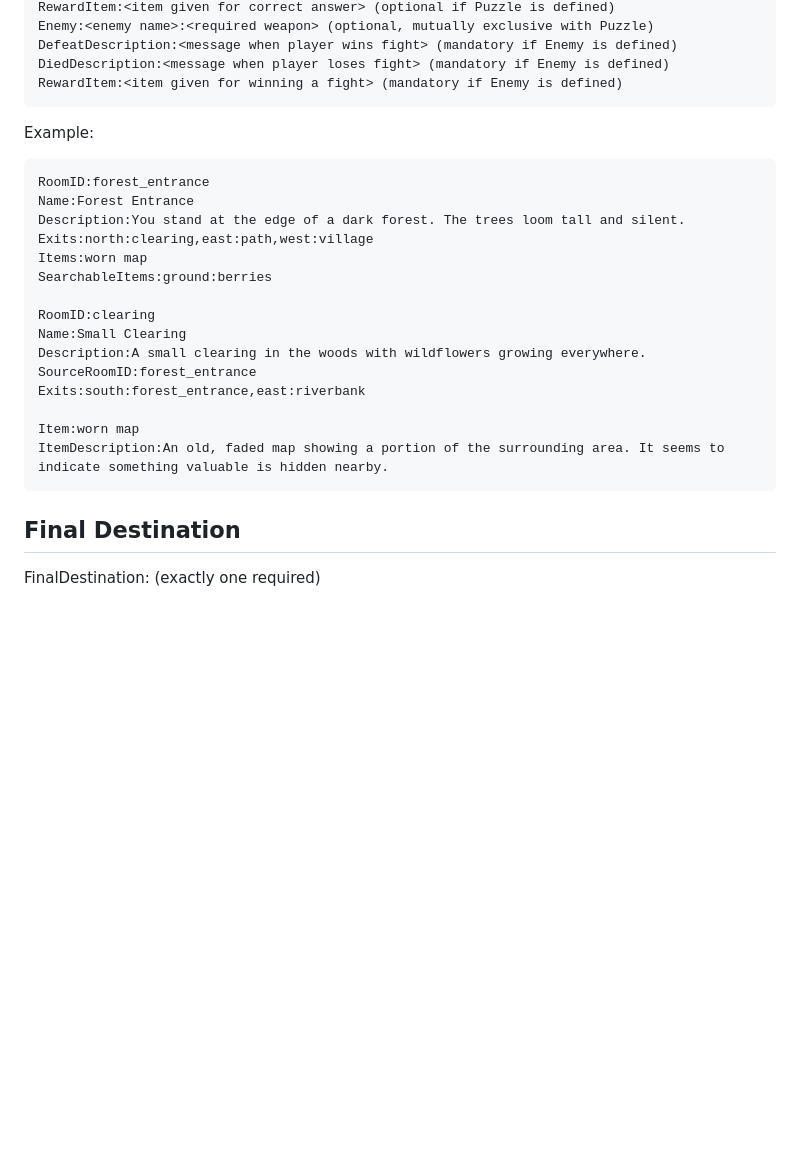
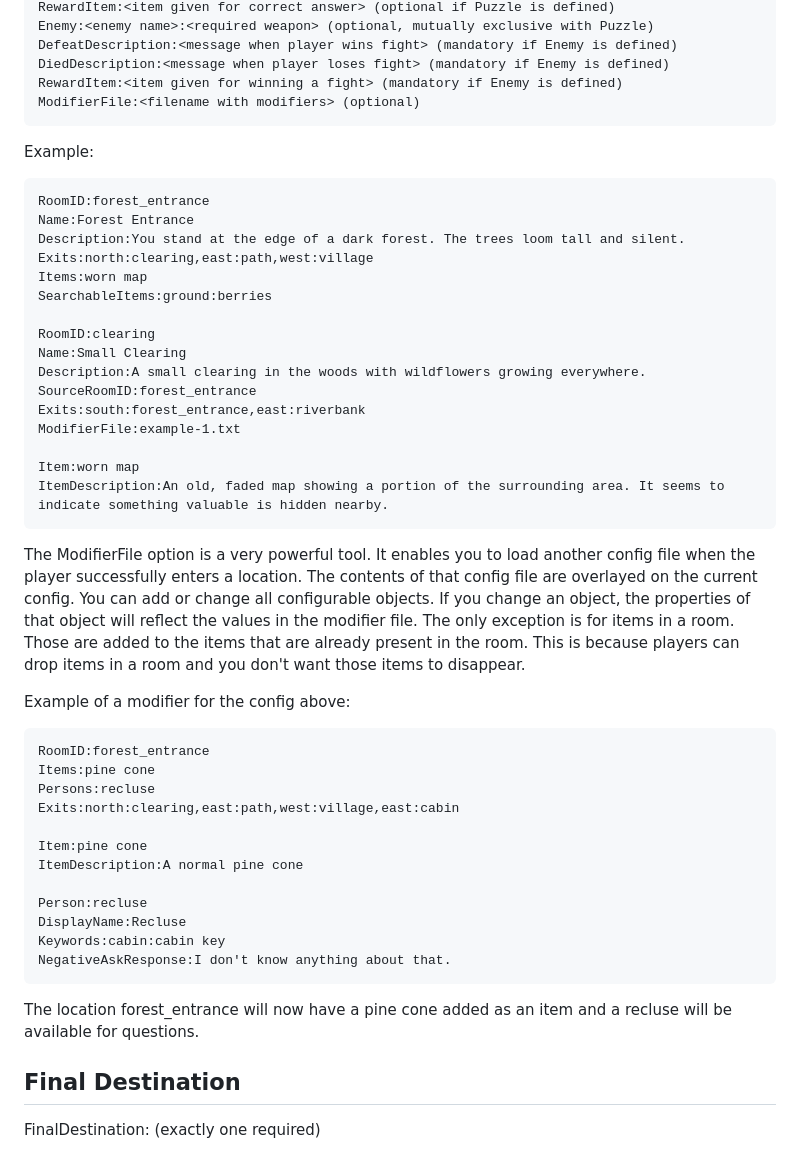
Before and after one commit to Magnatic70/TextAdventureGameEngine, a Markdown page: README.md, the part around the change. Rendered like a GitHub page; blank space fills up the shorter version.

Commit message:
Added the modifier file option to config manual

````diff
--- a/README.md
+++ b/README.md
@@ -127,6 +127,7 @@ Enemy:<enemy name>:<required weapon> (optional, mutually exclusive with Puzzle)
 DefeatDescription:<message when player wins fight> (mandatory if Enemy is defined)
 DiedDescription:<message when player loses fight> (mandatory if Enemy is defined)
 RewardItem:<item given for winning a fight> (mandatory if Enemy is defined)
+ModifierFile:<filename with modifiers> (optional)
 ```
 
 Example:
@@ -143,10 +144,33 @@ Name:Small Clearing
 Description:A small clearing in the woods with wildflowers growing everywhere.
 SourceRoomID:forest_entrance
 Exits:south:forest_entrance,east:riverbank
+ModifierFile:example-1.txt
 
 Item:worn map
 ItemDescription:An old, faded map showing a portion of the surrounding area. It seems to indicate something valuable is hidden nearby.
 ```
+The ModifierFile option is a very powerful tool. It enables you to load another config file when the player successfully enters a location. The contents of that config file are overlayed on
+the current config. You can add or change all configurable objects. If you change an object, the properties of that object will reflect the values in the modifier file.
+The only exception is for items in a room. Those are added to the items that are already present in the room. This is because players can drop items in a room and you don't want those items to disappear.
+
+Example of a modifier for the config above:
+```
+RoomID:forest_entrance
+Items:pine cone
+Persons:recluse
+Exits:north:clearing,east:path,west:village,east:cabin
+
+Item:pine cone
+ItemDescription:A normal pine cone
+
+Person:recluse
+DisplayName:Recluse
+Keywords:cabin:cabin key
+NegativeAskResponse:I don't know anything about that.
+```
+
+The location forest_entrance will now have a pine cone added as an item and a recluse will be available for questions.
+
 ## Final Destination
 FinalDestination: (exactly one required)
 
````
